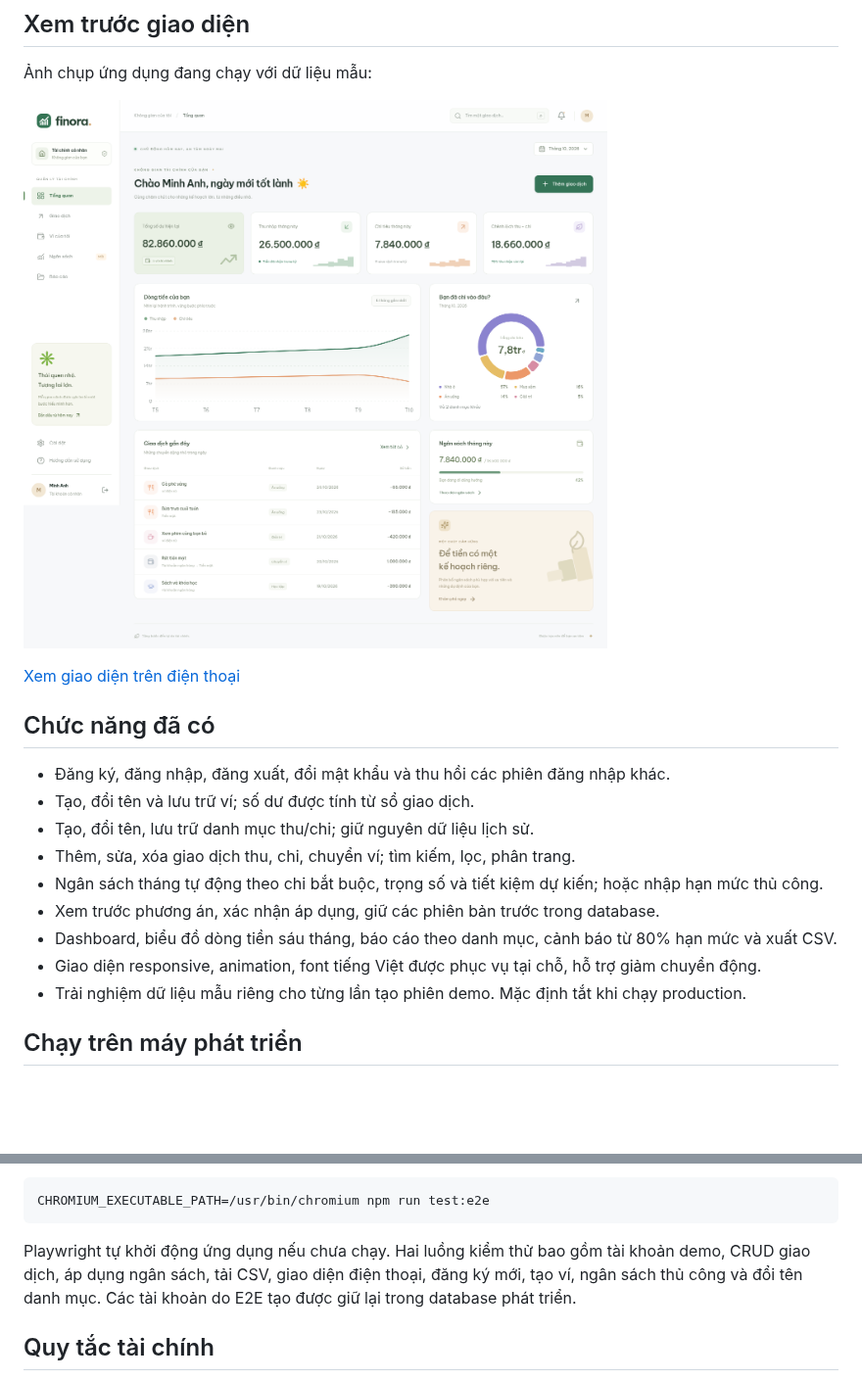
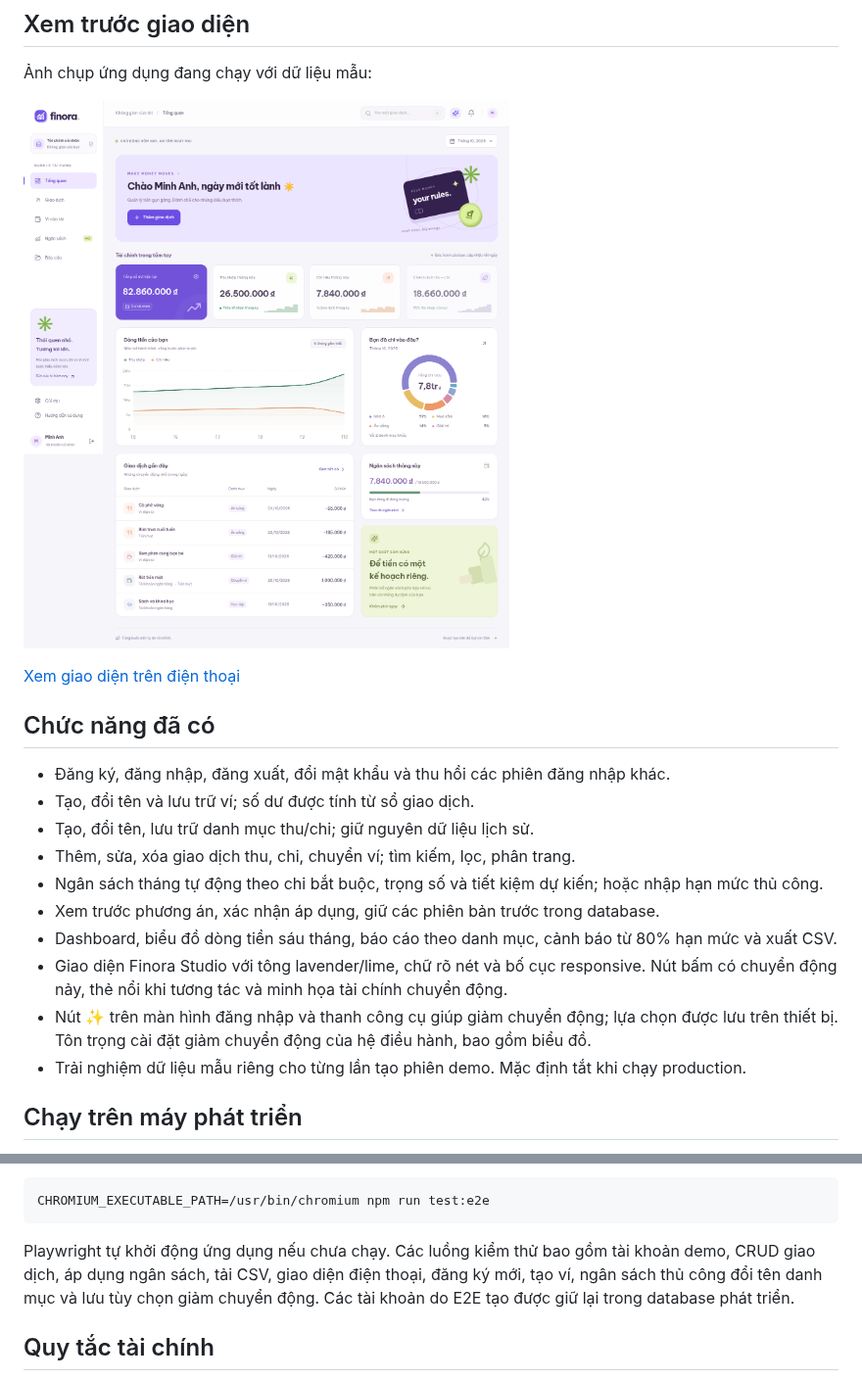
Before and after one commit to tunato2807-del/qlduanphammen, a Markdown page: README.md, 2 parts joined by grey strips. Shown at 98% size. Rendered like a GitHub page; pictures changed too: docs/images/dashboard.png; blank space fills up the shorter version.

Commit message:
feat: refresh Finora with playful studio design and accessible motion

````diff
--- a/README.md
+++ b/README.md
@@ -21,7 +21,8 @@
 - Ngân sách tháng tự động theo chi bắt buộc, trọng số và tiết kiệm dự kiến; hoặc nhập hạn mức thủ công.
 - Xem trước phương án, xác nhận áp dụng, giữ các phiên bản trước trong database.
 - Dashboard, biểu đồ dòng tiền sáu tháng, báo cáo theo danh mục, cảnh báo từ 80% hạn mức và xuất CSV.
-- Giao diện responsive, animation, font tiếng Việt được phục vụ tại chỗ, hỗ trợ giảm chuyển động.
+- Giao diện Finora Studio với tông lavender/lime, chữ rõ nét và bố cục responsive. Nút bấm có chuyển động nảy, thẻ nổi khi tương tác và minh họa tài chính chuyển động.
+- Nút ✨ trên màn hình đăng nhập và thanh công cụ giúp giảm chuyển động; lựa chọn được lưu trên thiết bị. Tôn trọng cài đặt giảm chuyển động của hệ điều hành, bao gồm biểu đồ.
 - Trải nghiệm dữ liệu mẫu riêng cho từng lần tạo phiên demo. Mặc định tắt khi chạy production.
 
 ## Chạy trên máy phát triển
@@ -70,7 +71,7 @@ Nếu môi trường đã có Chromium, không cần tải trình duyệt mới:
 CHROMIUM_EXECUTABLE_PATH=/usr/bin/chromium npm run test:e2e
 ```
 
-Playwright tự khởi động ứng dụng nếu chưa chạy. Hai luồng kiểm thử bao gồm tài khoản demo, CRUD giao dịch, áp dụng ngân sách, tải CSV, giao diện điện thoại, đăng ký mới, tạo ví, ngân sách thủ công và đổi tên danh mục. Các tài khoản do E2E tạo được giữ lại trong database phát triển.
+Playwright tự khởi động ứng dụng nếu chưa chạy. Các luồng kiểm thử bao gồm tài khoản demo, CRUD giao dịch, áp dụng ngân sách, tải CSV, giao diện điện thoại, đăng ký mới, tạo ví, ngân sách thủ công đổi tên danh mục và lưu tùy chọn giảm chuyển động. Các tài khoản do E2E tạo được giữ lại trong database phát triển.
 
 ## Quy tắc tài chính
 
````
Also changed, not shown: docs/images/mobile.png, 10 other files.
